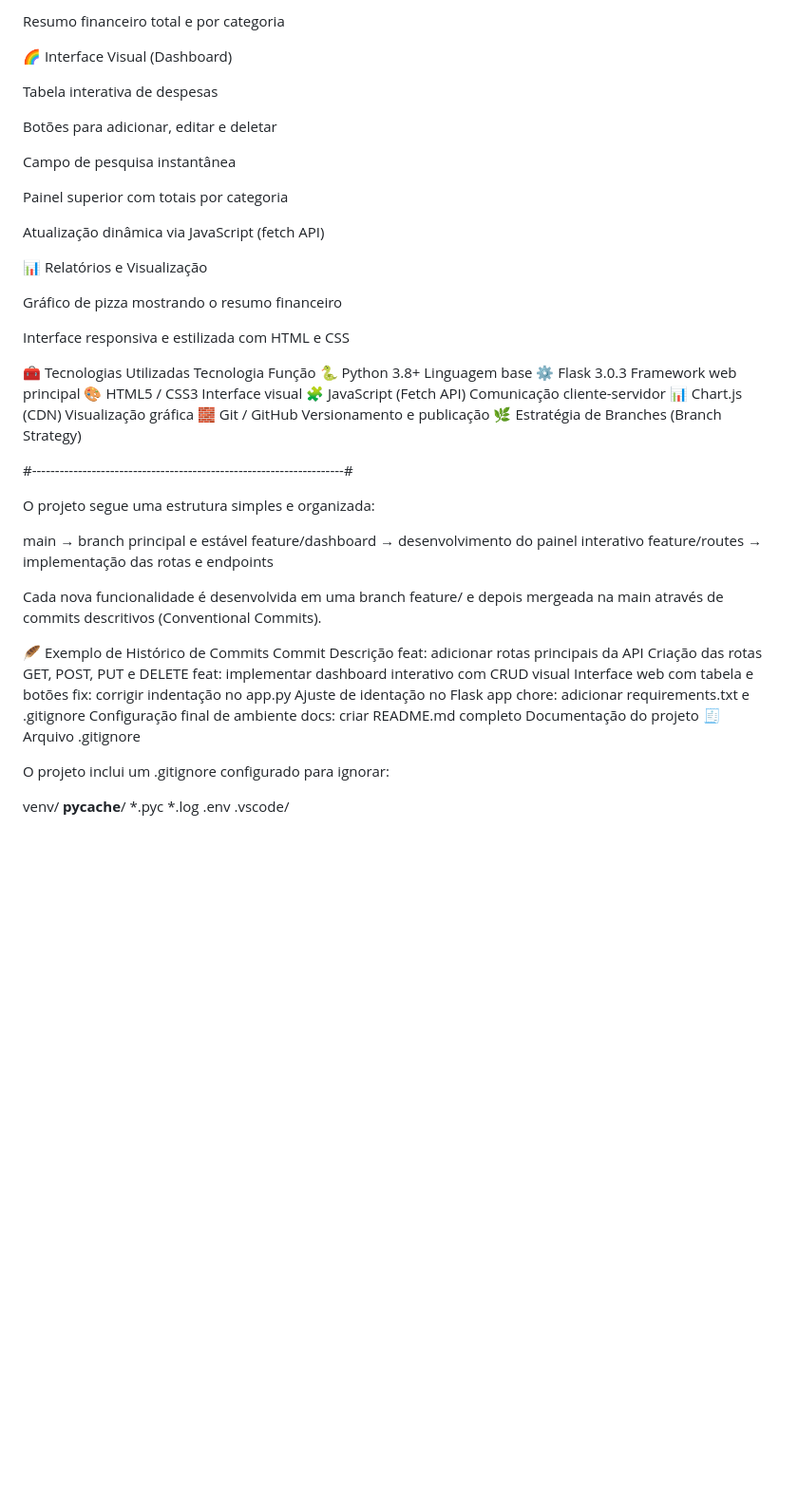
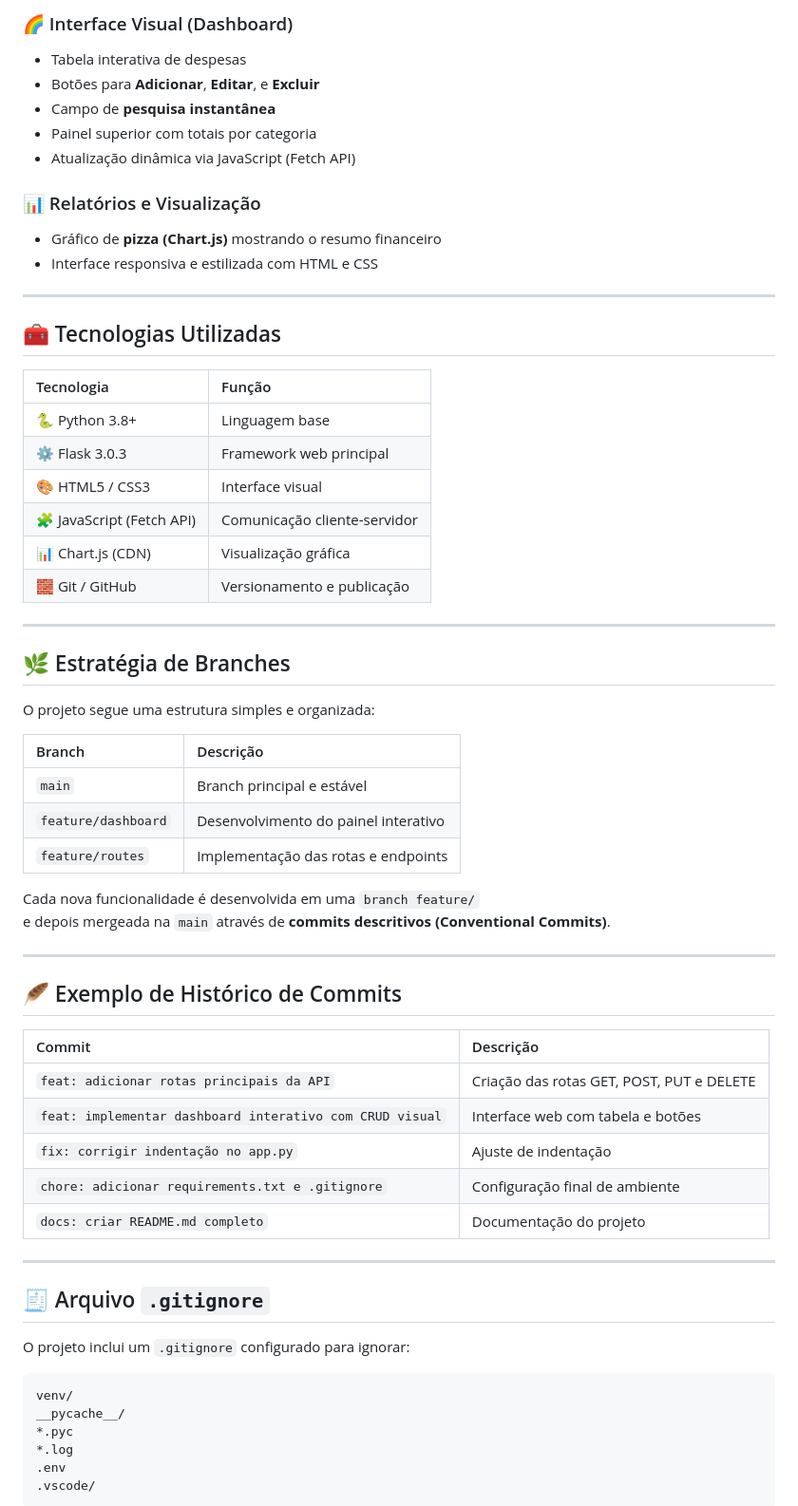
Before and after one commit to MariaRLica/miniapi-controle-despesas, a Markdown page: README.md, the part around the change printed below. Shown: that part at 95% size. Rendered like a GitHub page; blank space fills up the shorter version.

Commit message:
Revise README for clarity and completeness
Updated README.md to enhance project documentation and structure.

````diff
--- a/README.md
+++ b/README.md
@@ -62,60 +79,67 @@ Filtro por categoria
 
-Resumo financeiro total e por categoria
+### 🌈 Interface Visual (Dashboard)
+- Tabela interativa de despesas
+- Botões para **Adicionar**, **Editar**, e **Excluir**
+- Campo de **pesquisa instantânea**
+- Painel superior com totais por categoria
+- Atualização dinâmica via JavaScript (Fetch API)
 
-🌈 Interface Visual (Dashboard)
+### 📊 Relatórios e Visualização
+- Gráfico de **pizza (Chart.js)** mostrando o resumo financeiro
+- Interface responsiva e estilizada com HTML e CSS
 
-Tabela interativa de despesas
+---
 
-Botões para adicionar, editar e deletar
+## 🧰 Tecnologias Utilizadas
 
-Campo de pesquisa instantânea
+| Tecnologia | Função |
+|:-----------|:--------|
+| 🐍 Python 3.8+ | Linguagem base |
+| ⚙️ Flask 3.0.3 | Framework web principal |
+| 🎨 HTML5 / CSS3 | Interface visual |
+| 🧩 JavaScript (Fetch API) | Comunicação cliente-servidor |
+| 📊 Chart.js (CDN) | Visualização gráfica |
+| 🧱 Git / GitHub | Versionamento e publicação |
 
-Painel superior com totais por categoria
+---
 
-Atualização dinâmica via JavaScript (fetch API)
-
-📊 Relatórios e Visualização
-
-Gráfico de pizza mostrando o resumo financeiro
-
-Interface responsiva e estilizada com HTML e CSS
-
-🧰 Tecnologias Utilizadas
-Tecnologia	Função
-🐍 Python 3.8+	Linguagem base
-⚙️ Flask 3.0.3	Framework web principal
-🎨 HTML5 / CSS3	Interface visual
-🧩 JavaScript (Fetch API)	Comunicação cliente-servidor
-📊 Chart.js (CDN)	Visualização gráfica
-🧱 Git / GitHub	Versionamento e publicação
-🌿 Estratégia de Branches (Branch Strategy)
-
-#--------------------------------------------------------------------#
+## 🌿 Estratégia de Branches
 
 O projeto segue uma estrutura simples e organizada:
 
-main                → branch principal e estável
-feature/dashboard   → desenvolvimento do painel interativo
-feature/routes      → implementação das rotas e endpoints
+| Branch | Descrição |
+|:--------|:------------------------------------------|
+| `main` | Branch principal e estável |
+| `feature/dashboard` | Desenvolvimento do painel interativo |
+| `feature/routes` | Implementação das rotas e endpoints |
 
+Cada nova funcionalidade é desenvolvida em uma `branch feature/`
+e depois mergeada na `main` através de **commits descritivos (Conventional Commits)**.
 
-Cada nova funcionalidade é desenvolvida em uma branch feature/ e depois mergeada na main através de commits descritivos (Conventional Commits).
+---
 
-🪶 Exemplo de Histórico de Commits
-Commit	Descrição
-feat: adicionar rotas principais da API	Criação das rotas GET, POST, PUT e DELETE
-feat: implementar dashboard interativo com CRUD visual	Interface web com tabela e botões
-fix: corrigir indentação no app.py	Ajuste de identação no Flask app
-chore: adicionar requirements.txt e .gitignore	Configuração final de ambiente
-docs: criar README.md completo	Documentação do projeto
-🧾 Arquivo .gitignore
+## 🪶 Exemplo de Histórico de Commits
 
-O projeto inclui um .gitignore configurado para ignorar:
+| Commit | Descrição |
+|:-------|:-------------------------------------------|
+| `feat: adicionar rotas principais da API` | Criação das rotas GET, POST, PUT e DELETE |
+| `feat: implementar dashboard interativo com CRUD visual` | Interface web com tabela e botões |
+| `fix: corrigir indentação no app.py` | Ajuste de indentação |
+| `chore: adicionar requirements.txt e .gitignore` | Configuração final de ambiente |
+| `docs: criar README.md completo` | Documentação do projeto |
 
+---
+
+## 🧾 Arquivo `.gitignore`
+
+O projeto inclui um `.gitignore` configurado para ignorar:
+
+```
 venv/
 __pycache__/
 *.pyc
 *.log
 .env
 .vscode/
+```
 
````
Also changed, not shown: other parts of README.md (+89 -67 lines).
